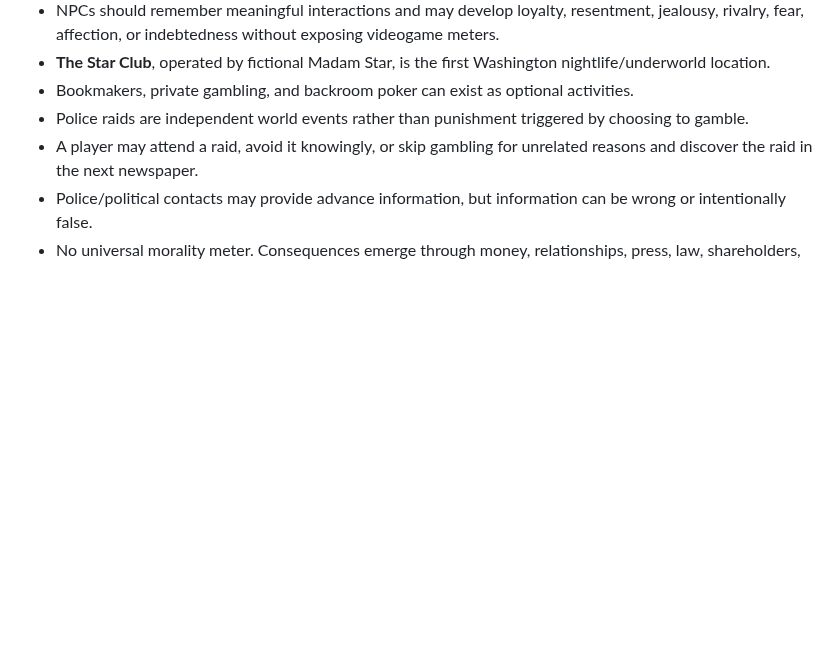
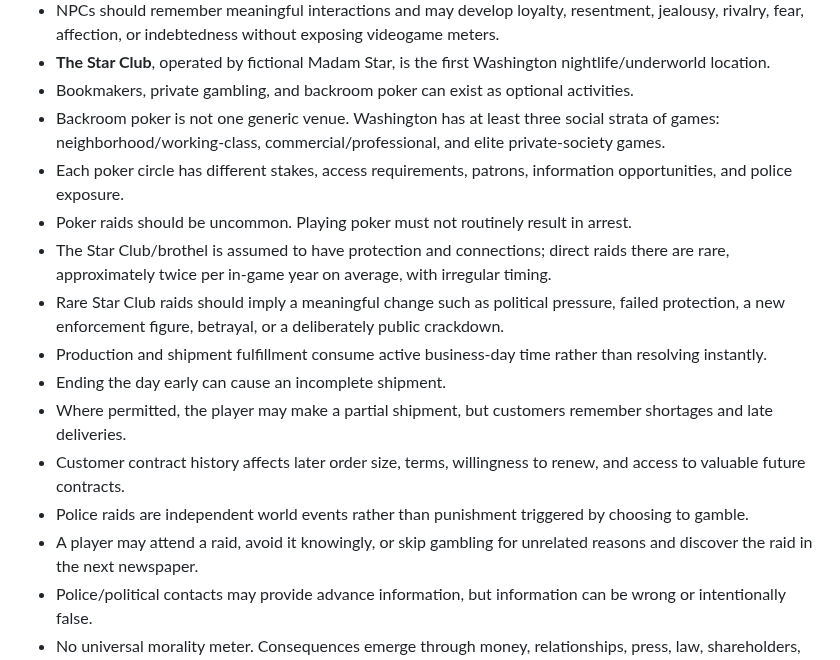
Before and after one commit to dereksparks1982/continentalelectric, a Markdown page: DECISIONS.md, the part around the change. GitHub-like rendering; blank space fills up the shorter version.

Commit message:
Lock raid rarity poker tiers and shipment consequences

```diff
--- a/DECISIONS.md
+++ b/DECISIONS.md
@@ -30,6 +30,15 @@ This file records decisions that should not drift silently during development.
 - NPCs should remember meaningful interactions and may develop loyalty, resentment, jealousy, rivalry, fear, affection, or indebtedness without exposing videogame meters.
 - **The Star Club**, operated by fictional Madam Star, is the first Washington nightlife/underworld location.
 - Bookmakers, private gambling, and backroom poker can exist as optional activities.
+- Backroom poker is not one generic venue. Washington has at least three social strata of games: neighborhood/working-class, commercial/professional, and elite private-society games.
+- Each poker circle has different stakes, access requirements, patrons, information opportunities, and police exposure.
+- Poker raids should be uncommon. Playing poker must not routinely result in arrest.
+- The Star Club/brothel is assumed to have protection and connections; direct raids there are rare, approximately twice per in-game year on average, with irregular timing.
+- Rare Star Club raids should imply a meaningful change such as political pressure, failed protection, a new enforcement figure, betrayal, or a deliberately public crackdown.
+- Production and shipment fulfillment consume active business-day time rather than resolving instantly.
+- Ending the day early can cause an incomplete shipment.
+- Where permitted, the player may make a partial shipment, but customers remember shortages and late deliveries.
+- Customer contract history affects later order size, terms, willingness to renew, and access to valuable future contracts.
 - Police raids are independent world events rather than punishment triggered by choosing to gamble.
 - A player may attend a raid, avoid it knowingly, or skip gambling for unrelated reasons and discover the raid in the next newspaper.
 - Police/political contacts may provide advance information, but information can be wrong or intentionally false.
```
